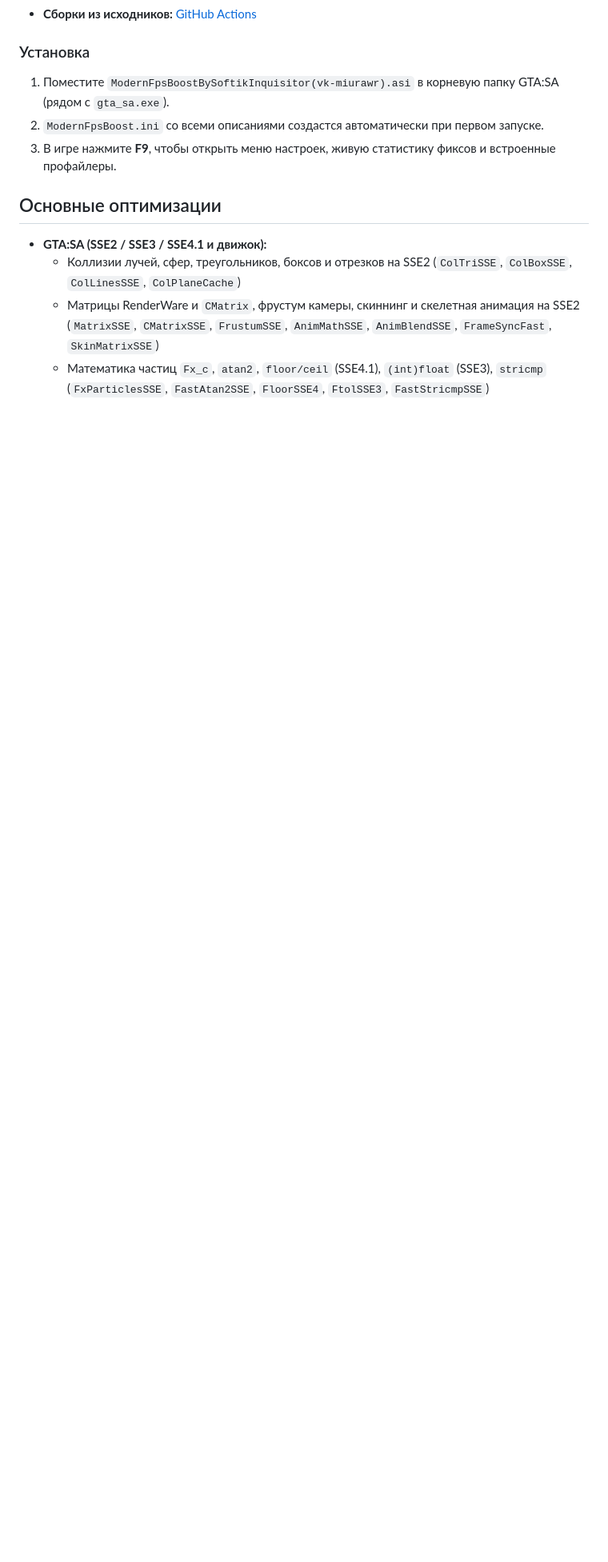
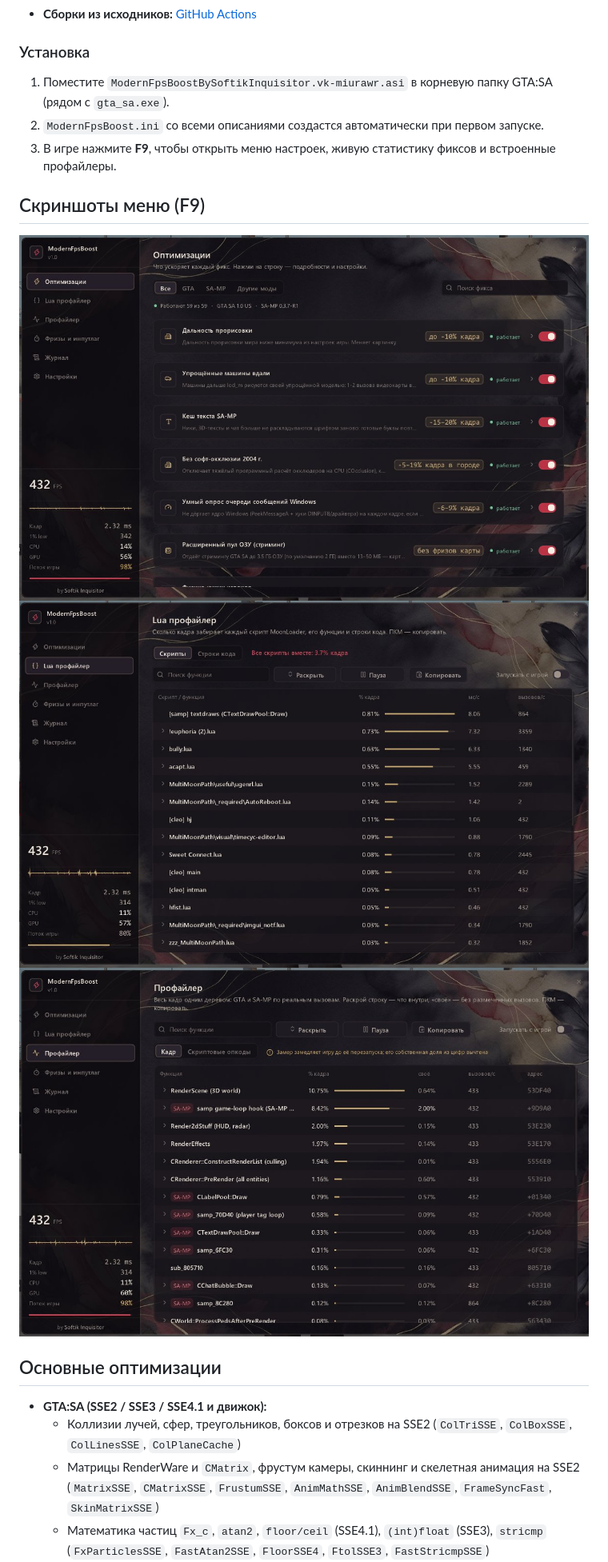
Before and after one commit to xKumorio/ModernFpsBoost, a Markdown page: README.md, the part around the change. Shown at 80% size. GitHub-like rendering; pictures changed too: docs/screen_fixes.jpg (added), docs/screen_lua_profiler.jpg (added), docs/screen_profiler.jpg (added); blank space fills up the shorter version.

Commit message:
Add menu screenshots

```diff
--- a/README.md
+++ b/README.md
@@ -12,9 +12,15 @@
 * **Сборки из исходников:** [GitHub Actions](https://github.com/xKumorio/ModernFpsBoost/actions)
 
 ### Установка
-1. Поместите `ModernFpsBoostBySoftikInquisitor(vk-miurawr).asi` в корневую папку GTA:SA (рядом с `gta_sa.exe`).
+1. Поместите `ModernFpsBoostBySoftikInquisitor.vk-miurawr.asi` в корневую папку GTA:SA (рядом с `gta_sa.exe`).
 2. `ModernFpsBoost.ini` со всеми описаниями создастся автоматически при первом запуске.
 3. В игре нажмите **F9**, чтобы открыть меню настроек, живую статистику фиксов и встроенные профайлеры.
+
+## Скриншоты меню (F9)
+
+![Оптимизации](docs/screen_fixes.jpg)
+![Lua профайлер](docs/screen_lua_profiler.jpg)
+![Профайлер GTA и SA-MP](docs/screen_profiler.jpg)
 
 ## Основные оптимизации
 
```
